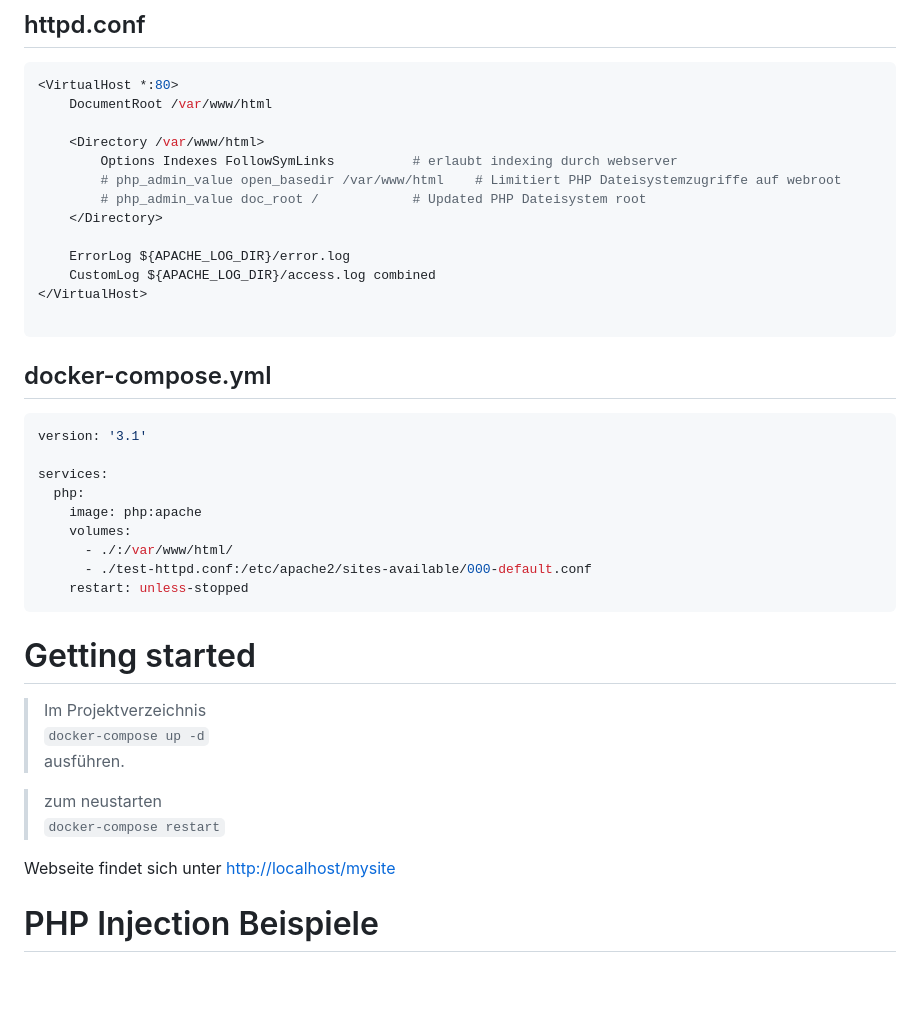
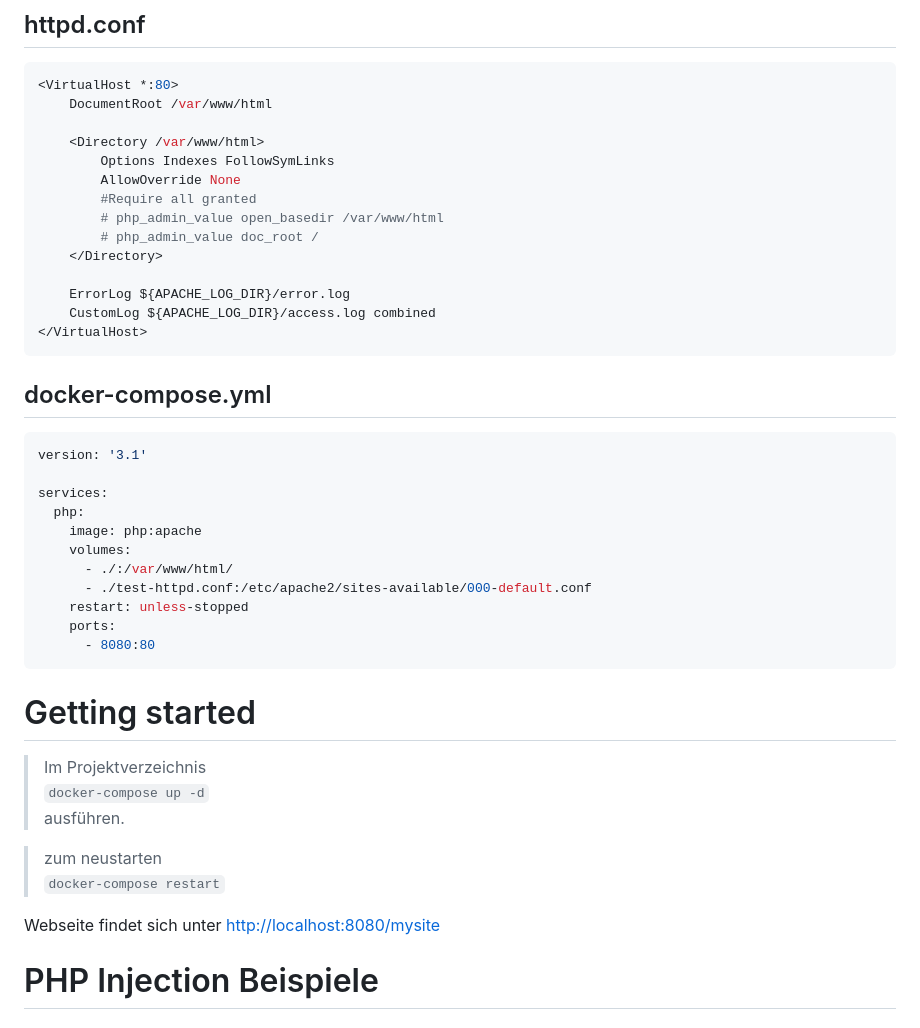
Before and after one commit to roalbif/ITS2023-Security-Misconfiguration, a Markdown page: README.md, the part around the change printed below. Drawn GitHub-style; blank space fills up the shorter version.

````diff
--- a/README.md
+++ b/README.md
@@ -26,15 +26,16 @@ Dieses Projekt dient als Demonstrationsbeispiel für unseren Vortrag über `Secu
     DocumentRoot /var/www/html
 
     <Directory /var/www/html>
-        Options Indexes FollowSymLinks          # erlaubt indexing durch webserver
-        # php_admin_value open_basedir /var/www/html    # Limitiert PHP Dateisystemzugriffe auf webroot
-        # php_admin_value doc_root /            # Updated PHP Dateisystem root
+        Options Indexes FollowSymLinks
+        AllowOverride None
+        #Require all granted
+        # php_admin_value open_basedir /var/www/html
+        # php_admin_value doc_root /
     </Directory>
 
     ErrorLog ${APACHE_LOG_DIR}/error.log
     CustomLog ${APACHE_LOG_DIR}/access.log combined
 </VirtualHost>
-
 ```
 
 ## docker-compose.yml
@@ -49,6 +50,8 @@ services:
       - ./:/var/www/html/
       - ./test-httpd.conf:/etc/apache2/sites-available/000-default.conf
     restart: unless-stopped
+    ports:
+      - 8080:80
 ```
 
 # Getting started
@@ -62,7 +65,7 @@ ausführen.
 > zum neustarten
 `docker-compose restart`
 
-Webseite findet sich unter [http://localhost/mysite](http://localhost/mysite)
+Webseite findet sich unter [http://localhost:8080/mysite](http://localhost:8080/mysite)
 
 # PHP Injection Beispiele
 
````
Also changed, not shown: other parts of README.md (+2 -2 lines).
